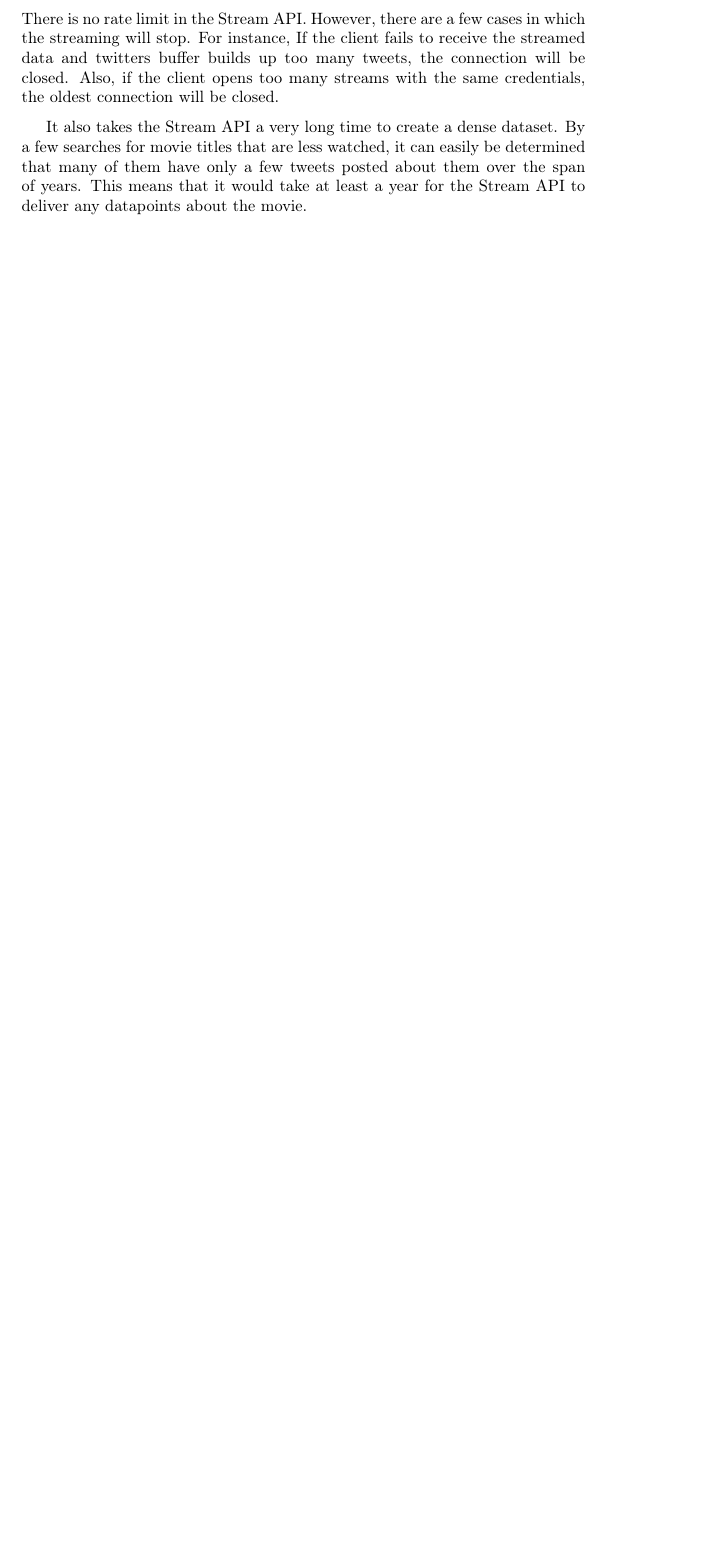
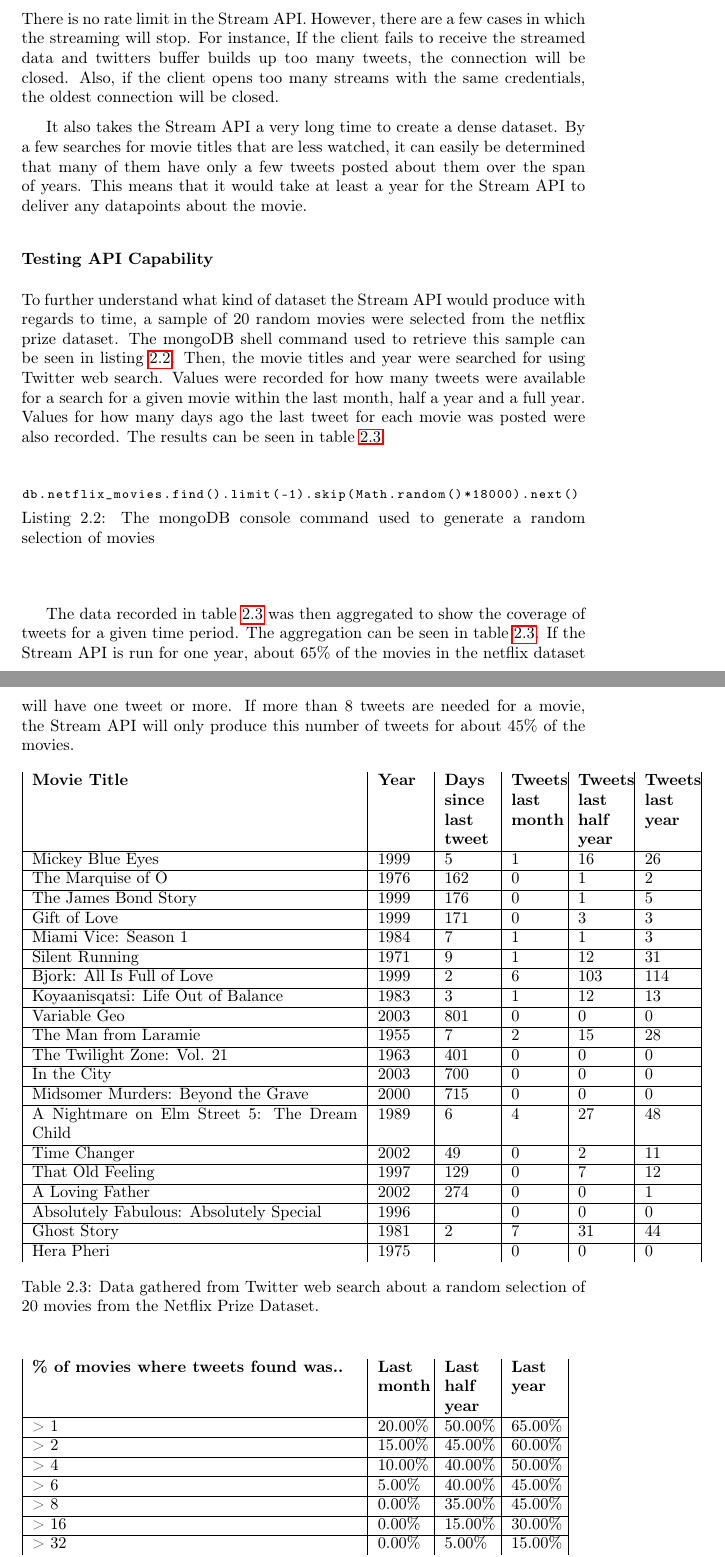
Before and after one commit to mcmhav/twilm-report, a LaTeX thesis (src/report.tex, which reads src/chapter/02-prestudy.tex): part of page 27 of 87 before the commit and two parts of pages 27 and 28 of 88 after it, the two joined at a grey line, cut so that both start at the same text, the shorter picture padded with empty space. Compiled offline with pdfLaTeX.

Commit message:
added section prestudy > twitter > stream api > testing api capability

```diff
--- a/src/chapter/02-prestudy.tex
+++ b/src/chapter/02-prestudy.tex
@@ -290,6 +290,94 @@ Authentication for using the Stream API is done with OAuth. There is no applicat
 There is no rate limit in the Stream API. However, there are a few cases in which the streaming will stop. For instance, If the client fails to receive the streamed data and twitters buffer builds up too many tweets, the connection will be closed. Also, if the client opens too many streams with the same credentials, the oldest connection will be closed.
 
 It also takes the Stream API a very long time to create a dense dataset. By a few searches for movie titles that are less watched, it can easily be determined that many of them have only a few tweets posted about them over the span of years. This means that it would take at least a year for the Stream API to deliver any datapoints about the movie.
+
+\subsubsection{Testing API Capability}
+To further understand what kind of dataset the Stream API would produce with regards to time, a sample of 20 random movies were selected from the netflix prize dataset. The mongoDB shell command used to retrieve this sample can be seen in listing~\ref{code:mongo-select-random-movie}. Then, the movie titles and year were searched for using Twitter web search. Values were recorded for how many tweets were available for a search for a given movie within the last month, half a year and a full year. Values for how many days ago the last tweet for each movie was posted were also recorded. The results can be seen in table~\ref{table:stream-api-test-data}
+
+\begin{lstlisting}[caption={The mongoDB console command used to generate a random selection of movies},label={code:mongo-select-random-movie},captionpos=b]
+db.netflix_movies.find().limit(-1).skip(Math.random()*18000).next()
+\end{lstlisting}
+
+The data recorded in table~\ref{table:stream-api-test-data} was then aggregated to show the coverage of tweets for a given time period. The aggregation can be seen in table~\ref{table:stream-api-test-data}. If the Stream API is run for one year, about 65\% of the movies in the netflix dataset will have one tweet or more. If more than 8 tweets are needed for a movie, the Stream API will only produce this number of tweets for about 45\% of the movies.
+
+\begin{table}[H]
+\centering
+\begin{tabularx}{5.3\textwidth}{ |p{7cm}|p{1cm}|p{1cm}|p{1cm}|p{1cm}|p{1cm}|p{1cm}| }
+  \textbf{Movie Title}&\textbf{Year}&\textbf{Days since last tweet}&\textbf{Tweets last month}&\textbf{Tweets last half year}&\textbf{Tweets last year}\\
+  \cline{0-5}
+Mickey Blue Eyes&1999&5&1&16&26\\
+  \cline{0-5}
+The Marquise of O&1976&162&0&1&2\\
+  \cline{0-5}
+The James Bond Story&1999&176&0&1&5\\
+  \cline{0-5}
+Gift of Love&1999&171&0&3&3\\
+  \cline{0-5}
+Miami Vice: Season 1&1984&7&1&1&3\\
+  \cline{0-5}
+Silent Running&1971&9&1&12&31\\
+  \cline{0-5}
+Bjork: All Is Full of Love&1999&2&6&103&114\\
+  \cline{0-5}
+Koyaanisqatsi: Life Out of Balance&1983&3&1&12&13\\
+  \cline{0-5}
+Variable Geo&2003&801&0&0&0\\
+  \cline{0-5}
+The Man from Laramie&1955&7&2&15&28\\
+  \cline{0-5}
+The Twilight Zone: Vol. 21&1963&401&0&0&0\\
+  \cline{0-5}
+In the City&2003&700&0&0&0\\
+  \cline{0-5}
+Midsomer Murders: Beyond the Grave&2000&715&0&0&0\\
+  \cline{0-5}
+A Nightmare on Elm Street 5: The Dream Child&1989&6&4&27&48\\
+  \cline{0-5}
+Time Changer&2002&49&0&2&11\\
+  \cline{0-5}
+That Old Feeling&1997&129&0&7&12\\
+  \cline{0-5}
+A Loving Father&2002&274&0&0&1\\
+  \cline{0-5}
+Absolutely Fabulous: Absolutely Special&1996&&0&0&0\\
+  \cline{0-5}
+Ghost Story&1981&2&7&31&44\\
+  \cline{0-5}
+Hera Pheri&1975&&0&0&0
+\end{tabularx}
+\caption{Data gathered from Twitter web search about a random selection of 20 movies from the Netflix Prize Dataset.}
+\label{table:stream-api-test-data}
+\end{table}
+
+\begin{table}[H]
+\centering
+\begin{tabularx}{5.3\textwidth}{ |p{7cm}|p{1cm}|p{1cm}|p{1cm}| }
+\textbf{\% of movies where tweets found was..} & \textbf{Last month} & \textbf{Last half year} & \textbf{Last year}\\
+  \cline{0-3}
+> 1 & 20.00\% & 50.00\% & 65.00\%\\
+  \cline{0-3}
+> 2 & 15.00\% & 45.00\% & 60.00\%\\
+  \cline{0-3}
+> 4 & 10.00\% & 40.00\% & 50.00\%\\
+  \cline{0-3}
+> 6 & 5.00\% & 40.00\% & 45.00\%\\
+  \cline{0-3}
+> 8 & 0.00\% & 35.00\% & 45.00\%\\
+  \cline{0-3}
+> 16 & 0.00\% & 15.00\% & 30.00\%\\
+  \cline{0-3}
+> 32 & 0.00\% & 5.00\% & 15.00\%\\
+  \cline{0-3}
+> 64 & 0.00\% & 5.00\% & 5.00\%\\
+  \cline{0-3}
+> 100 & 0.00\% & 5.00\% & 5.00\%
+\end{tabularx}
+\caption{Aggregation of the data in table~\ref{table:stream-api-test-data} showing the percentage of how many movies had more tweets than a given number for a given time period.}
+\label{table:stream-api-test-data-aggregate}
+\end{table}
+
+
+
 
 \subsection{Crawling and Scraping Twitter}\label{sec:pre-twitter-crawl-scrape}
 TODO: Add appendixes from scrapbook.
```
Also changed, not shown: src/chapter/02-prestudy.tex (2 more changed lines).
